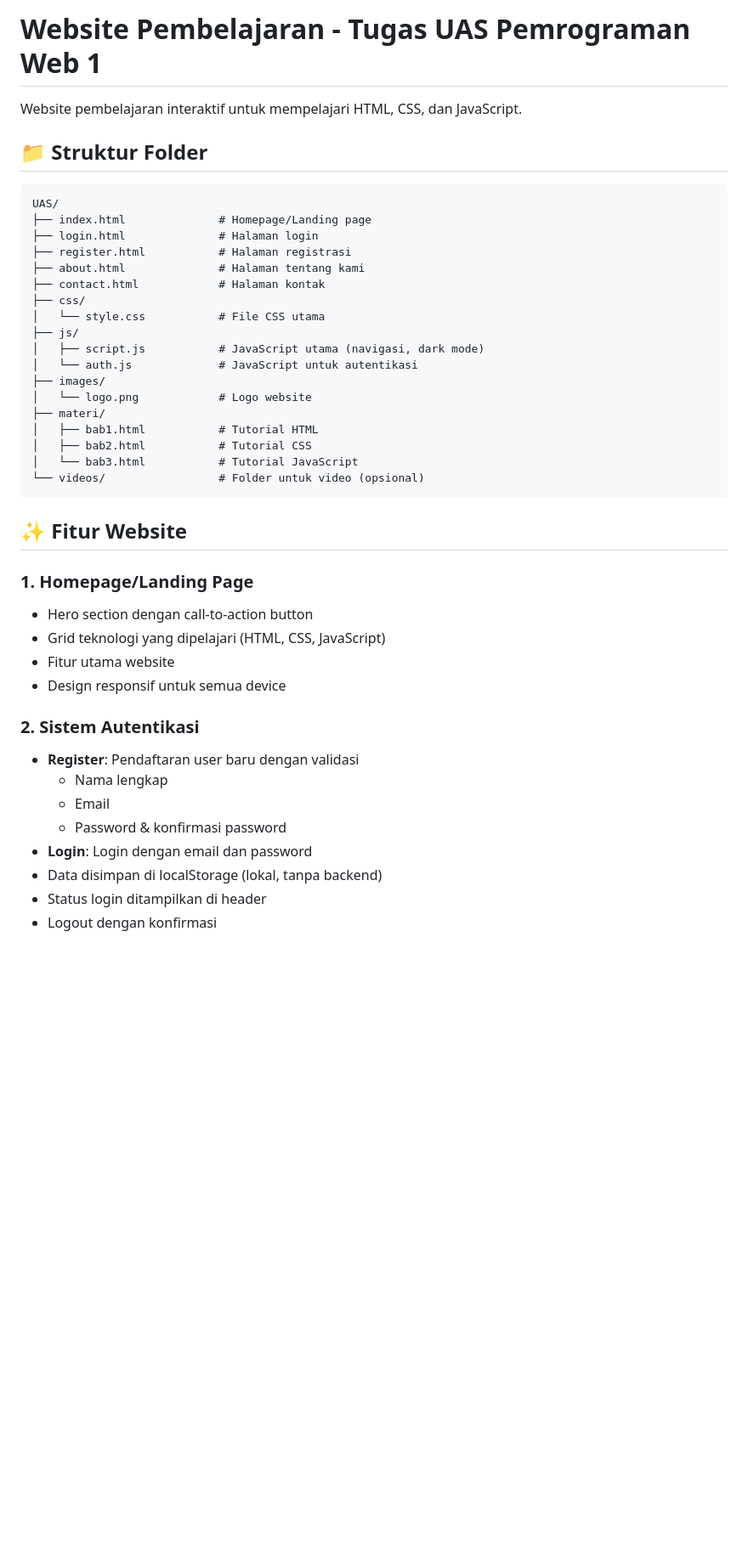
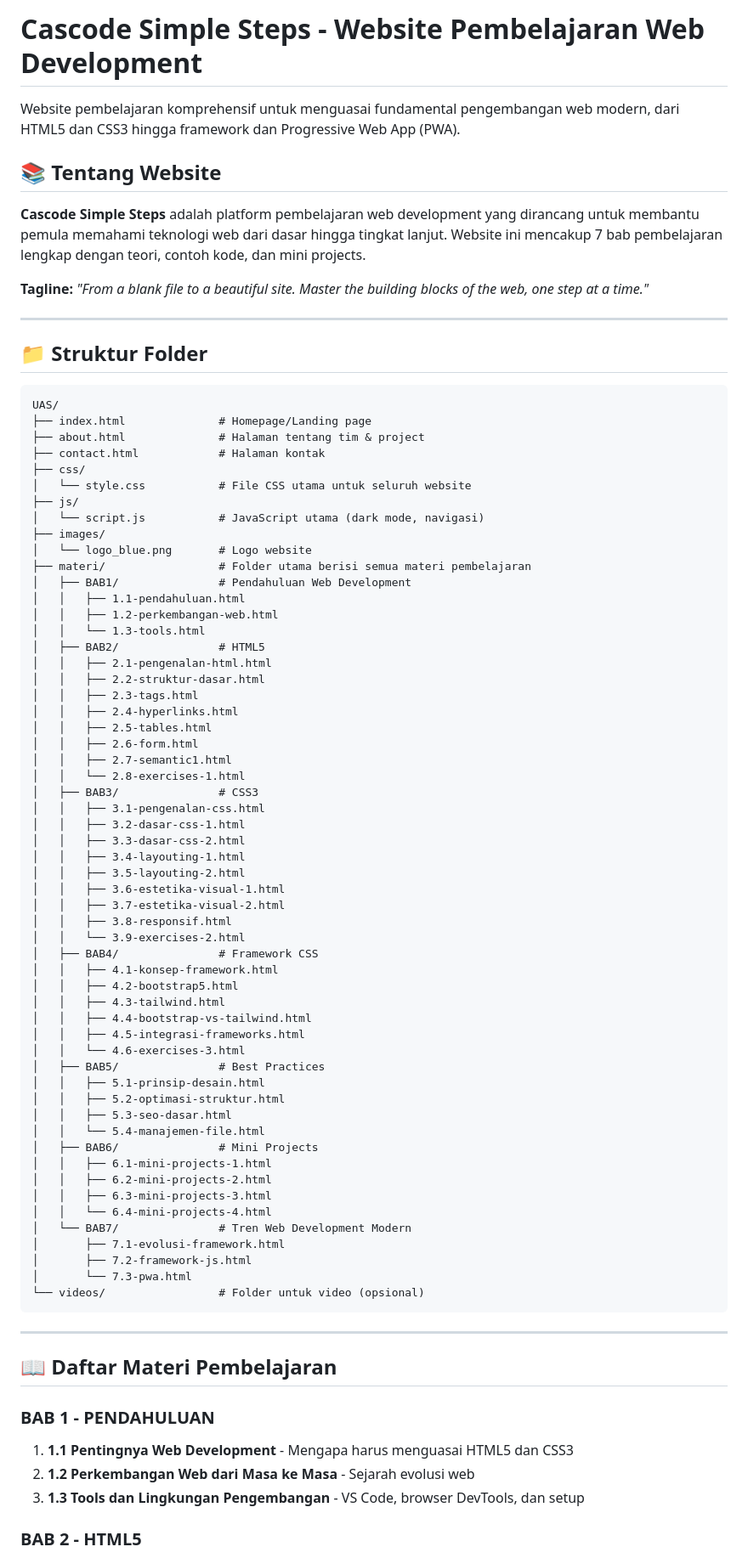
Before and after one commit to reallywonka/UAS_PemrogramanWeb, a Markdown page: README.md, the part around one of its changes. Shown at 85% size. GitHub-like rendering; blank space fills up the shorter version.

Commit message:
docs: Rebrand project and expand README with detailed content structure, features, and setup instructions.

````diff
--- a/README.md
+++ b/README.md
@@ -1,47 +1,85 @@
-# Website Pembelajaran - Tugas UAS Pemrograman Web 1
+# Cascode Simple Steps - Website Pembelajaran Web Development
 
-Website pembelajaran interaktif untuk mempelajari HTML, CSS, dan JavaScript.
+Website pembelajaran komprehensif untuk menguasai fundamental pengembangan web modern, dari HTML5 dan CSS3 hingga framework dan Progressive Web App (PWA).
+
+## 📚 Tentang Website
+
+**Cascode Simple Steps** adalah platform pembelajaran web development yang dirancang untuk membantu pemula memahami teknologi web dari dasar hingga tingkat lanjut. Website ini mencakup 7 bab pembelajaran lengkap dengan teori, contoh kode, dan mini projects.
+
+**Tagline:** _"From a blank file to a beautiful site. Master the building blocks of the web, one step at a time."_
+
+---
 
 ## 📁 Struktur Folder
 
 ```
 UAS/
 ├── index.html              # Homepage/Landing page
-├── login.html              # Halaman login
-├── register.html           # Halaman registrasi
-├── about.html              # Halaman tentang kami
+├── about.html              # Halaman tentang tim & project
 ├── contact.html            # Halaman kontak
 ├── css/
-│   └── style.css           # File CSS utama
+│   └── style.css           # File CSS utama untuk seluruh website
 ├── js/
-│   ├── script.js           # JavaScript utama (navigasi, dark mode)
-│   └── auth.js             # JavaScript untuk autentikasi
+│   └── script.js           # JavaScript utama (dark mode, navigasi)
 ├── images/
-│   └── logo.png            # Logo website
-├── materi/
-│   ├── bab1.html           # Tutorial HTML
-│   ├── bab2.html           # Tutorial CSS
-│   └── bab3.html           # Tutorial JavaScript
+│   └── logo_blue.png       # Logo website
+├── materi/                 # Folder utama berisi semua materi pembelajaran
+│   ├── BAB1/               # Pendahuluan Web Development
+│   │   ├── 1.1-pendahuluan.html
+│   │   ├── 1.2-perkembangan-web.html
+│   │   └── 1.3-tools.html
+│   ├── BAB2/               # HTML5
+│   │   ├── 2.1-pengenalan-html.html
+│   │   ├── 2.2-struktur-dasar.html
+│   │   ├── 2.3-tags.html
+│   │   ├── 2.4-hyperlinks.html
+│   │   ├── 2.5-tables.html
+│   │   ├── 2.6-form.html
+│   │   ├── 2.7-semantic1.html
+│   │   └── 2.8-exercises-1.html
+│   ├── BAB3/               # CSS3
+│   │   ├── 3.1-pengenalan-css.html
+│   │   ├── 3.2-dasar-css-1.html
+│   │   ├── 3.3-dasar-css-2.html
+│   │   ├── 3.4-layouting-1.html
+│   │   ├── 3.5-layouting-2.html
+│   │   ├── 3.6-estetika-visual-1.html
+│   │   ├── 3.7-estetika-visual-2.html
+│   │   ├── 3.8-responsif.html
+│   │   └── 3.9-exercises-2.html
+│   ├── BAB4/               # Framework CSS
+│   │   ├── 4.1-konsep-framework.html
+│   │   ├── 4.2-bootstrap5.html
+│   │   ├── 4.3-tailwind.html
+│   │   ├── 4.4-bootstrap-vs-tailwind.html
+│   │   ├── 4.5-integrasi-frameworks.html
+│   │   └── 4.6-exercises-3.html
+│   ├── BAB5/               # Best Practices
+│   │   ├── 5.1-prinsip-desain.html
+│   │   ├── 5.2-optimasi-struktur.html
+│   │   ├── 5.3-seo-dasar.html
+│   │   └── 5.4-manajemen-file.html
+│   ├── BAB6/               # Mini Projects
+│   │   ├── 6.1-mini-projects-1.html
+│   │   ├── 6.2-mini-projects-2.html
+│   │   ├── 6.3-mini-projects-3.html
+│   │   └── 6.4-mini-projects-4.html
+│   └── BAB7/               # Tren Web Development Modern
+│       ├── 7.1-evolusi-framework.html
+│       ├── 7.2-framework-js.html
+│       └── 7.3-pwa.html
 └── videos/                 # Folder untuk video (opsional)
 ```
 
-## ✨ Fitur Website
+---
 
-### 1. **Homepage/Landing Page**
+## 📖 Daftar Materi Pembelajaran
 
-- Hero section dengan call-to-action button
-- Grid teknologi yang dipelajari (HTML, CSS, JavaScript)
-- Fitur utama website
-- Design responsif untuk semua device
+### **BAB 1 - PENDAHULUAN**
 
-### 2. **Sistem Autentikasi**
+1. **1.1 Pentingnya Web Development** - Mengapa harus menguasai HTML5 dan CSS3
+2. **1.2 Perkembangan Web dari Masa ke Masa** - Sejarah evolusi web
+3. **1.3 Tools dan Lingkungan Pengembangan** - VS Code, browser DevTools, dan setup
 
-- **Register**: Pendaftaran user baru dengan validasi
-  - Nama lengkap
-  - Email
-  - Password & konfirmasi password
-- **Login**: Login dengan email dan password
-- Data disimpan di localStorage (lokal, tanpa backend)
-- Status login ditampilkan di header
-- Logout dengan konfirmasi
+### **BAB 2 - HTML5**
 
````
Also changed, not shown: other parts of README.md (+222 -128 lines).
